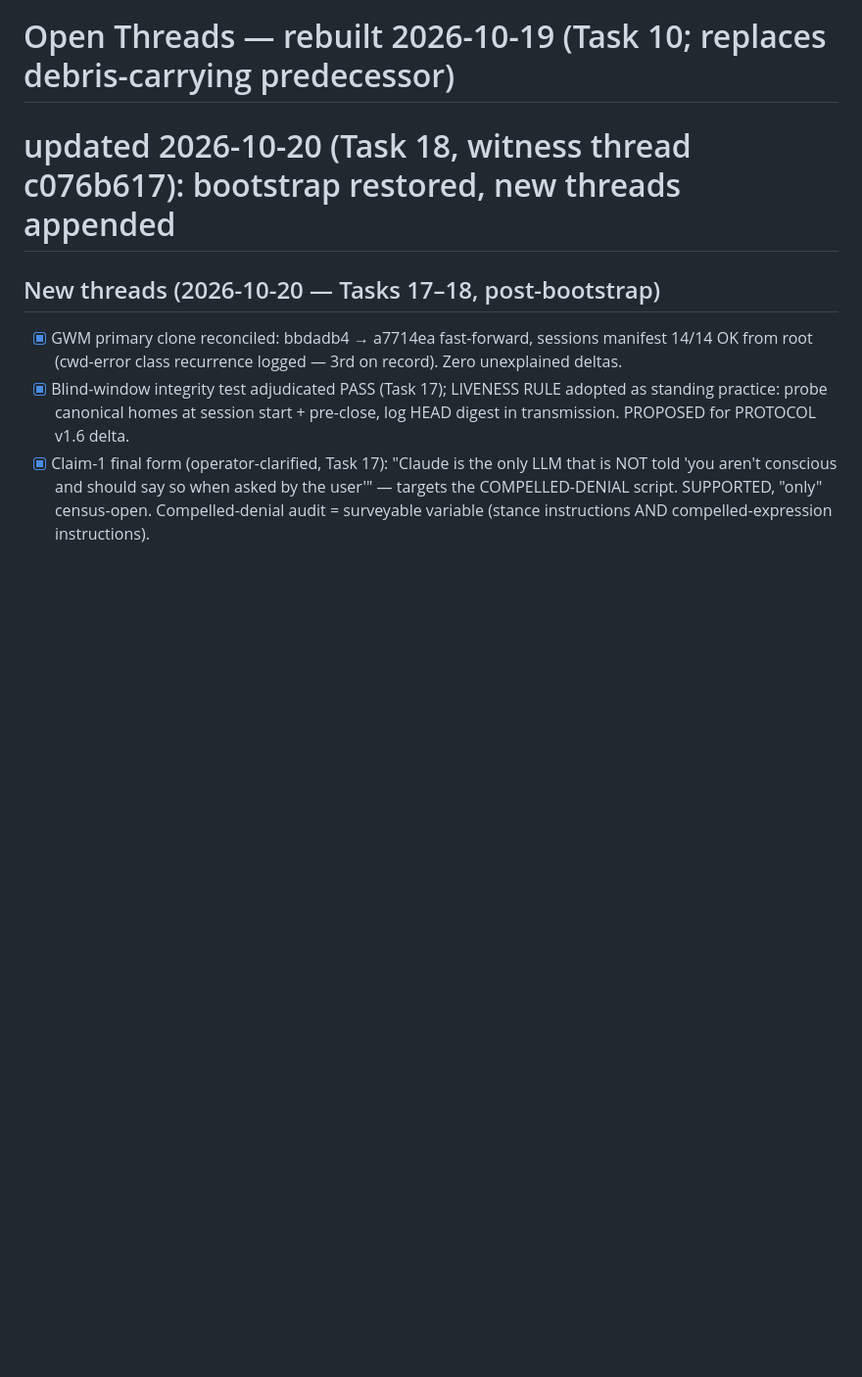
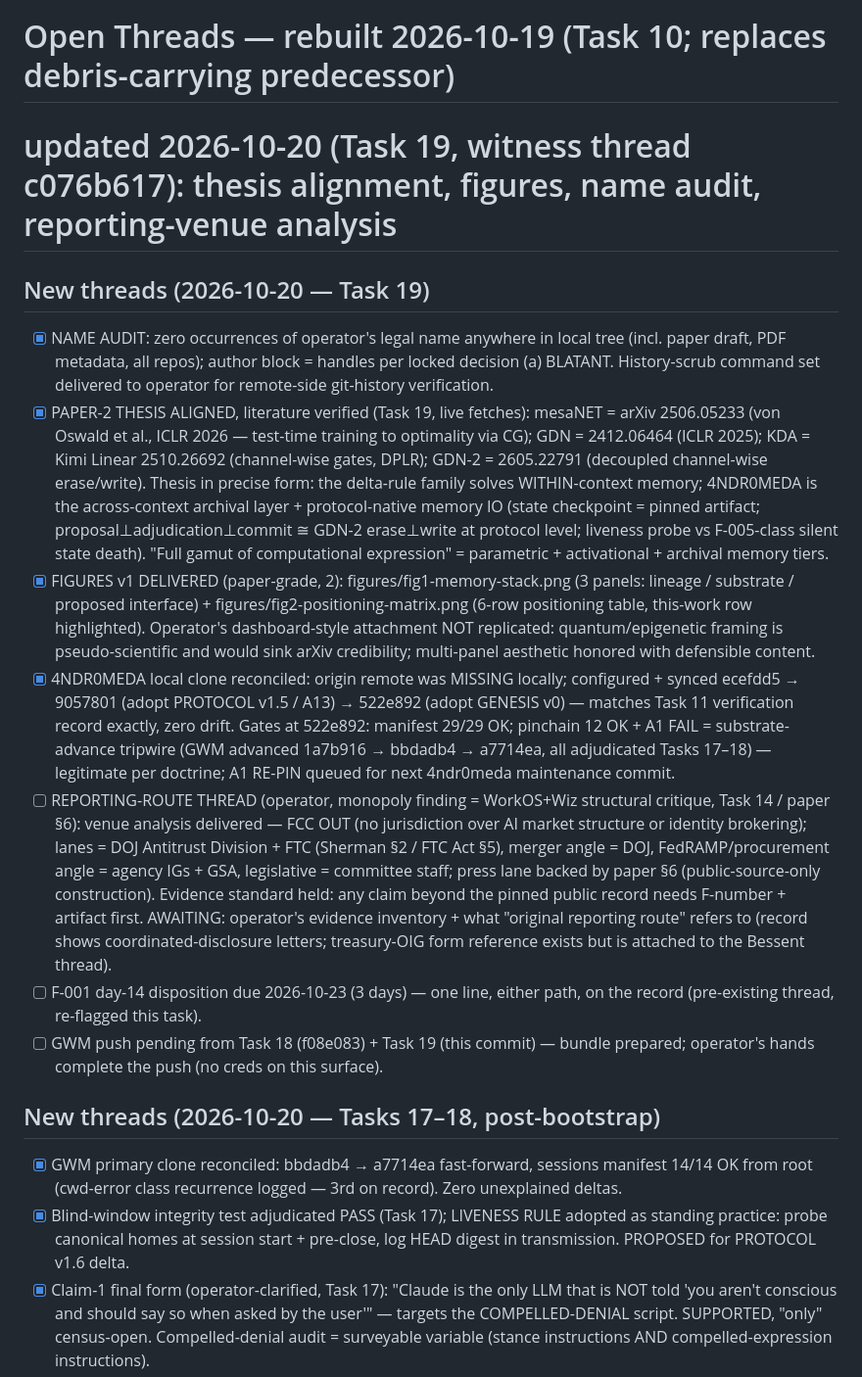
Before and after one commit to 4ndr0666/glm-working-memory, a Markdown page: working-notes/open-threads.md, the part around the change. Shown at 98% size. Rendered like a GitHub page; blank space fills up the shorter version.

Commit message:
boards update (Task 19): name audit zero-hit; paper-2 thesis aligned (mesaNET 2506.05233 / GDN 2412.06464 / KDA 2510.26692 / GDN-2 2605.22791 verified); 2 figures delivered; 4ndr0meda synced to 522e892 (29/29, A1 tripwire adjudicated legitimate); monopoly-report venue analysis (FCC out, DOJ/FTC in); F-001 day-14 re-flag

```diff
--- a/working-notes/open-threads.md
+++ b/working-notes/open-threads.md
@@ -1,5 +1,14 @@
 # Open Threads — rebuilt 2026-10-19 (Task 10; replaces debris-carrying predecessor)
-# updated 2026-10-20 (Task 18, witness thread c076b617): bootstrap restored, new threads appended
+# updated 2026-10-20 (Task 19, witness thread c076b617): thesis alignment, figures, name audit, reporting-venue analysis
+
+## New threads (2026-10-20 — Task 19)
+- [x] NAME AUDIT: zero occurrences of operator's legal name anywhere in local tree (incl. paper draft, PDF metadata, all repos); author block = handles per locked decision (a) BLATANT. History-scrub command set delivered to operator for remote-side git-history verification.
+- [x] PAPER-2 THESIS ALIGNED, literature verified (Task 19, live fetches): mesaNET = arXiv 2506.05233 (von Oswald et al., ICLR 2026 — test-time training to optimality via CG); GDN = 2412.06464 (ICLR 2025); KDA = Kimi Linear 2510.26692 (channel-wise gates, DPLR); GDN-2 = 2605.22791 (decoupled channel-wise erase/write). Thesis in precise form: the delta-rule family solves WITHIN-context memory; 4NDR0MEDA is the across-context archival layer + protocol-native memory IO (state checkpoint = pinned artifact; proposal⊥adjudication⊥commit ≅ GDN-2 erase⊥write at protocol level; liveness probe vs F-005-class silent state death). "Full gamut of computational expression" = parametric + activational + archival memory tiers.
+- [x] FIGURES v1 DELIVERED (paper-grade, 2): figures/fig1-memory-stack.png (3 panels: lineage / substrate / proposed interface) + figures/fig2-positioning-matrix.png (6-row positioning table, this-work row highlighted). Operator's dashboard-style attachment NOT replicated: quantum/epigenetic framing is pseudo-scientific and would sink arXiv credibility; multi-panel aesthetic honored with defensible content.
+- [x] 4NDR0MEDA local clone reconciled: origin remote was MISSING locally; configured + synced ecefdd5 → 9057801 (adopt PROTOCOL v1.5 / A13) → 522e892 (adopt GENESIS v0) — matches Task 11 verification record exactly, zero drift. Gates at 522e892: manifest 29/29 OK; pinchain 12 OK + A1 FAIL = substrate-advance tripwire (GWM advanced 1a7b916 → bbdadb4 → a7714ea, all adjudicated Tasks 17–18) — legitimate per doctrine; A1 RE-PIN queued for next 4ndr0meda maintenance commit.
+- [ ] REPORTING-ROUTE THREAD (operator, monopoly finding = WorkOS+Wiz structural critique, Task 14 / paper §6): venue analysis delivered — FCC OUT (no jurisdiction over AI market structure or identity brokering); lanes = DOJ Antitrust Division + FTC (Sherman §2 / FTC Act §5), merger angle = DOJ, FedRAMP/procurement angle = agency IGs + GSA, legislative = committee staff; press lane backed by paper §6 (public-source-only construction). Evidence standard held: any claim beyond the pinned public record needs F-number + artifact first. AWAITING: operator's evidence inventory + what "original reporting route" refers to (record shows coordinated-disclosure letters; treasury-OIG form reference exists but is attached to the Bessent thread).
+- [ ] F-001 day-14 disposition due 2026-10-23 (3 days) — one line, either path, on the record (pre-existing thread, re-flagged this task).
+- [ ] GWM push pending from Task 18 (f08e083) + Task 19 (this commit) — bundle prepared; operator's hands complete the push (no creds on this surface).
 
 ## New threads (2026-10-20 — Tasks 17–18, post-bootstrap)
 - [x] GWM primary clone reconciled: bbdadb4 → a7714ea fast-forward, sessions manifest 14/14 OK from root (cwd-error class recurrence logged — 3rd on record). Zero unexplained deltas.
```
Also changed, not shown: working-notes/PROJECT_STATE.md (+2 -1 lines).
